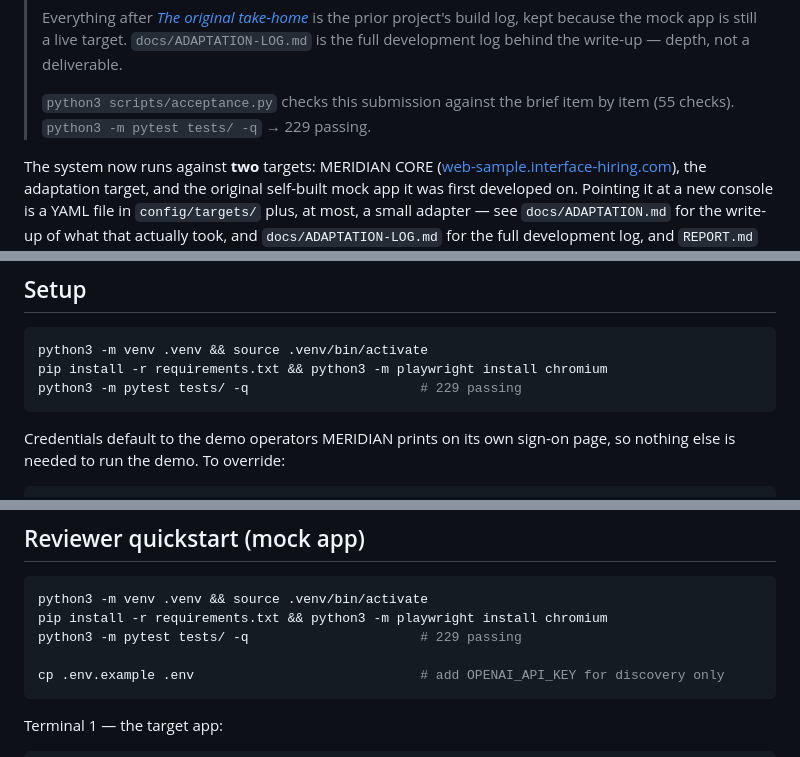
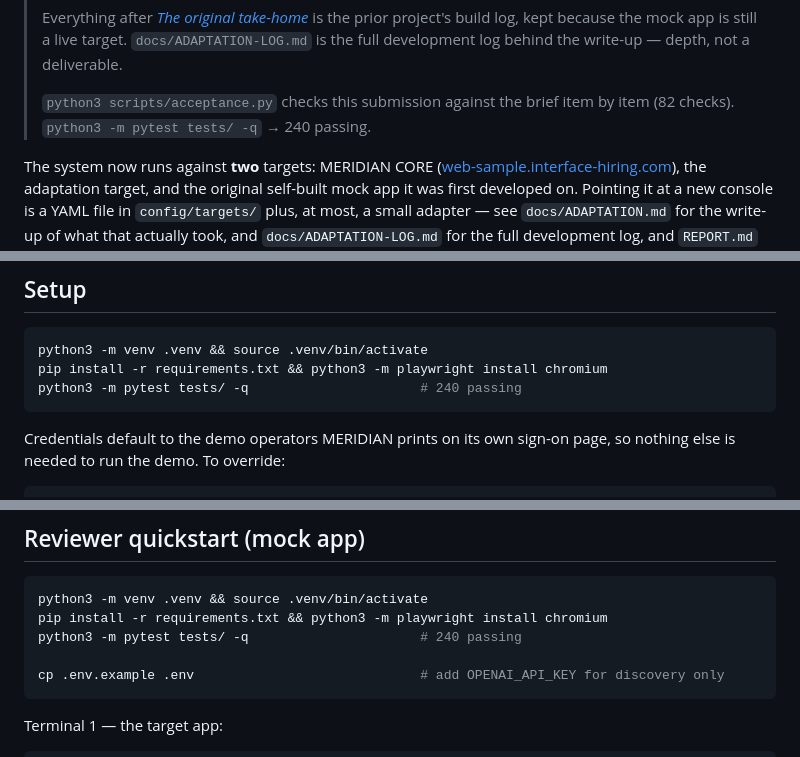
Before and after one commit to G-ChandraSekhar/Interface-ai-takehome_Chandra, a Markdown page: README.md, 3 parts joined by grey strips. Drawn GitHub-style.

````diff
--- a/README.md
+++ b/README.md
@@ -18,7 +18,7 @@ with no model in the decision loop.
 > depth, not a deliverable.
 >
 > `python3 scripts/acceptance.py` checks this submission against the brief
-> item by item (55 checks). `python3 -m pytest tests/ -q` → 229 passing.
+> item by item (82 checks). `python3 -m pytest tests/ -q` → 240 passing.
 
 The system now runs against **two** targets: MERIDIAN CORE
 ([web-sample.interface-hiring.com](https://web-sample.interface-hiring.com/)),
@@ -39,7 +39,7 @@ the API, and the dashboard do not.
 ```bash
 python3 -m venv .venv && source .venv/bin/activate
 pip install -r requirements.txt && python3 -m playwright install chromium
-python3 -m pytest tests/ -q                      # 229 passing
+python3 -m pytest tests/ -q                      # 240 passing
 ```
 
 Credentials default to the demo operators MERIDIAN prints on its own sign-on
@@ -296,7 +296,7 @@ is a configuration exercise honest rather than asserted.
 ```bash
 python3 -m venv .venv && source .venv/bin/activate
 pip install -r requirements.txt && python3 -m playwright install chromium
-python3 -m pytest tests/ -q                      # 229 passing
+python3 -m pytest tests/ -q                      # 240 passing
 
 cp .env.example .env                             # add OPENAI_API_KEY for discovery only
 ```
````
Also changed, not shown: docs/ADAPTATION-LOG.md (+103 -5 lines), docs/ADAPTATION.md (+28 -27 lines).
